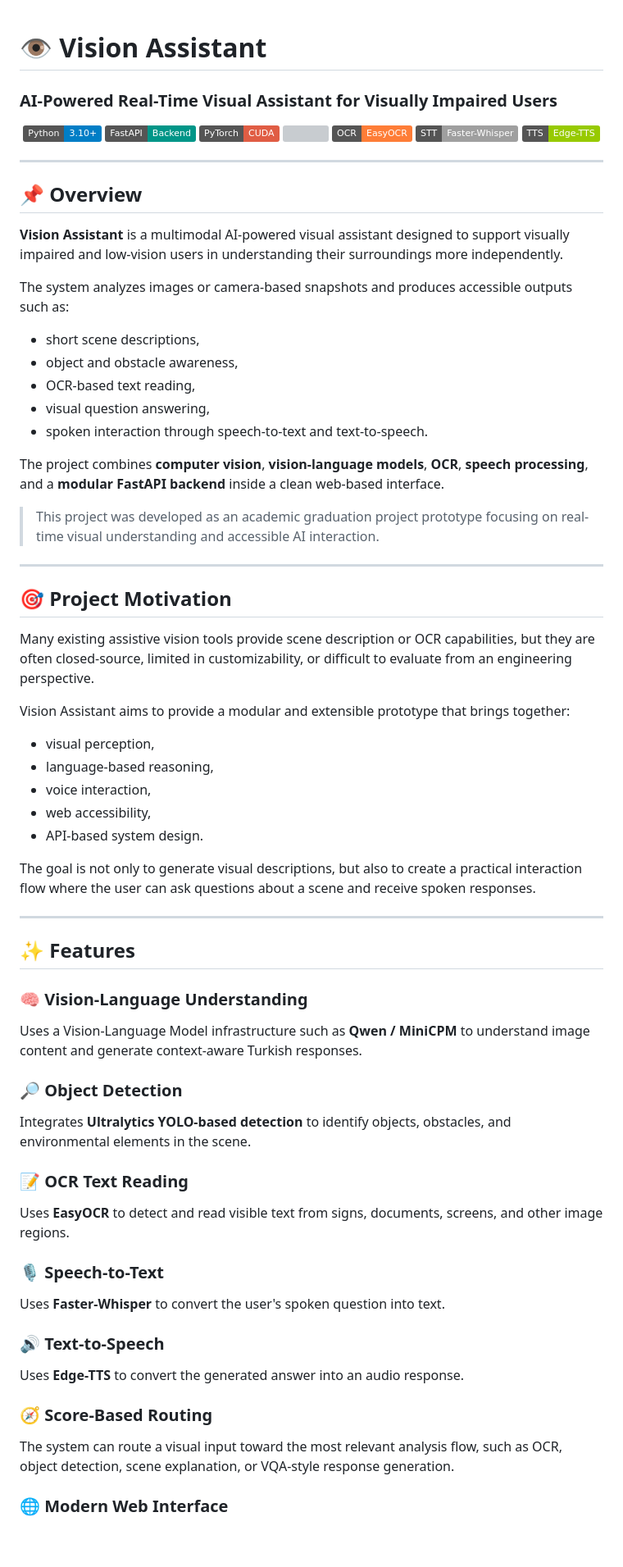
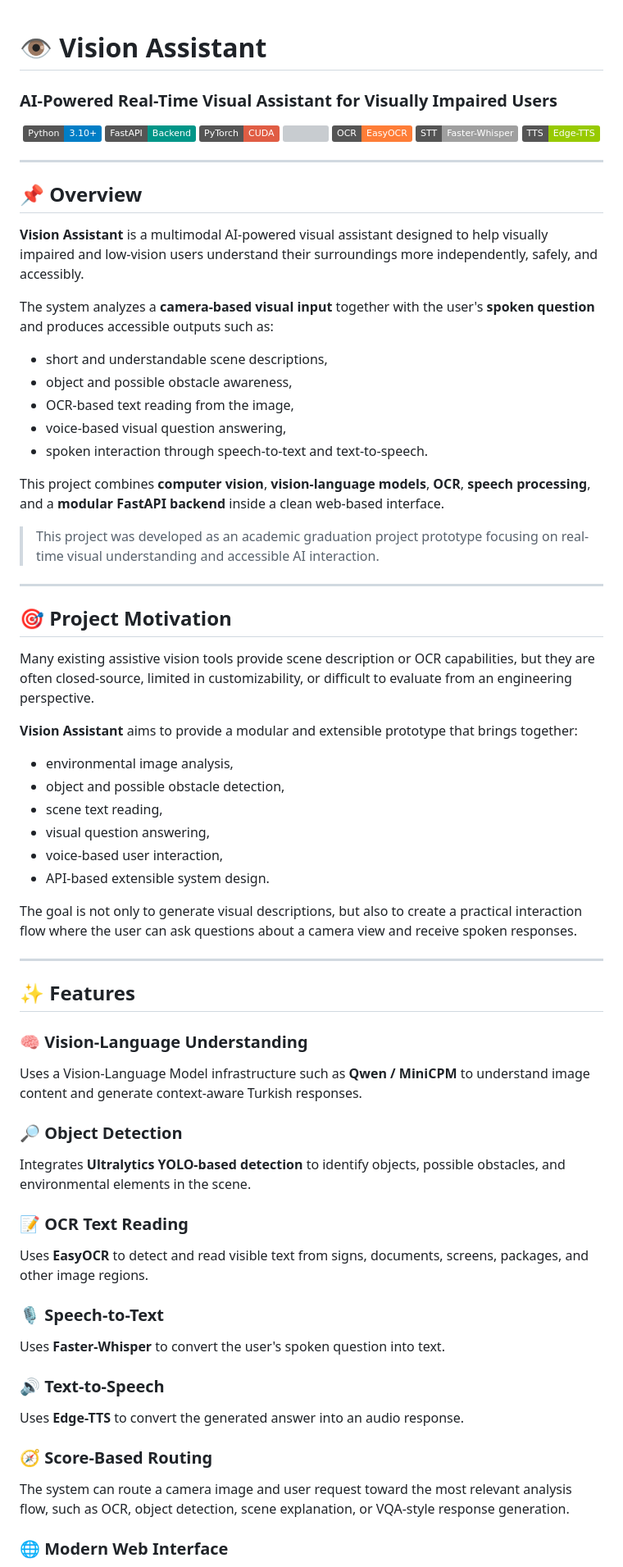
Before and after one commit to senanursenol/vision-assistant, a Markdown page: README_eng.md, the part around one of its changes. Shown at 82% size. Rendered like a GitHub page; badges without logos; blank space fills up the shorter version; grey boxes are pictures that could not be loaded.

```diff
--- a/README_eng.md
+++ b/README_eng.md
@@ -1,4 +1,5 @@
 # 👁️ Vision Assistant
+
 ### AI-Powered Real-Time Visual Assistant for Visually Impaired Users
 
 <p align="center">
@@ -15,17 +16,17 @@
 
 ## 📌 Overview
 
-**Vision Assistant** is a multimodal AI-powered visual assistant designed to support visually impaired and low-vision users in understanding their surroundings more independently.
+**Vision Assistant** is a multimodal AI-powered visual assistant designed to help visually impaired and low-vision users understand their surroundings more independently, safely, and accessibly.
 
-The system analyzes images or camera-based snapshots and produces accessible outputs such as:
+The system analyzes a **camera-based visual input** together with the user's **spoken question** and produces accessible outputs such as:
 
-- short scene descriptions,
-- object and obstacle awareness,
-- OCR-based text reading,
-- visual question answering,
+- short and understandable scene descriptions,
+- object and possible obstacle awareness,
+- OCR-based text reading from the image,
+- voice-based visual question answering,
 - spoken interaction through speech-to-text and text-to-speech.
 
-The project combines **computer vision**, **vision-language models**, **OCR**, **speech processing**, and a **modular FastAPI backend** inside a clean web-based interface.
+This project combines **computer vision**, **vision-language models**, **OCR**, **speech processing**, and a **modular FastAPI backend** inside a clean web-based interface.
 
 > This project was developed as an academic graduation project prototype focusing on real-time visual understanding and accessible AI interaction.
 
@@ -35,36 +36,43 @@ The project combines **computer vision**, **vision-language models**, **OCR**, *
 
 Many existing assistive vision tools provide scene description or OCR capabilities, but they are often closed-source, limited in customizability, or difficult to evaluate from an engineering perspective.
 
-Vision Assistant aims to provide a modular and extensible prototype that brings together:
+**Vision Assistant** aims to provide a modular and extensible prototype that brings together:
 
-- visual perception,
-- language-based reasoning,
-- voice interaction,
-- web accessibility,
-- API-based system design.
+- environmental image analysis,
+- object and possible obstacle detection,
+- scene text reading,
+- visual question answering,
+- voice-based user interaction,
+- API-based extensible system design.
 
-The goal is not only to generate visual descriptions, but also to create a practical interaction flow where the user can ask questions about a scene and receive spoken responses.
+The goal is not only to generate visual descriptions, but also to create a practical interaction flow where the user can ask questions about a camera view and receive spoken responses.
 
 ---
 
 ## ✨ Features
 
 ### 🧠 Vision-Language Understanding
+
 Uses a Vision-Language Model infrastructure such as **Qwen / MiniCPM** to understand image content and generate context-aware Turkish responses.
 
 ### 🔎 Object Detection
-Integrates **Ultralytics YOLO-based detection** to identify objects, obstacles, and environmental elements in the scene.
+
+Integrates **Ultralytics YOLO-based detection** to identify objects, possible obstacles, and environmental elements in the scene.
 
 ### 📝 OCR Text Reading
-Uses **EasyOCR** to detect and read visible text from signs, documents, screens, and other image regions.
+
+Uses **EasyOCR** to detect and read visible text from signs, documents, screens, packages, and other image regions.
 
 ### 🎙️ Speech-to-Text
+
 Uses **Faster-Whisper** to convert the user's spoken question into text.
 
 ### 🔊 Text-to-Speech
+
 Uses **Edge-TTS** to convert the generated answer into an audio response.
 
 ### 🧭 Score-Based Routing
-The system can route a visual input toward the most relevant analysis flow, such as OCR, object detection, scene explanation, or VQA-style response generation.
+
+The system can route a camera image and user request toward the most relevant analysis flow, such as OCR, object detection, scene explanation, or VQA-style response generation.
 
 ### 🌐 Modern Web Interface
```
Also changed, not shown: other parts of README_eng.md (+39 -15 lines).
